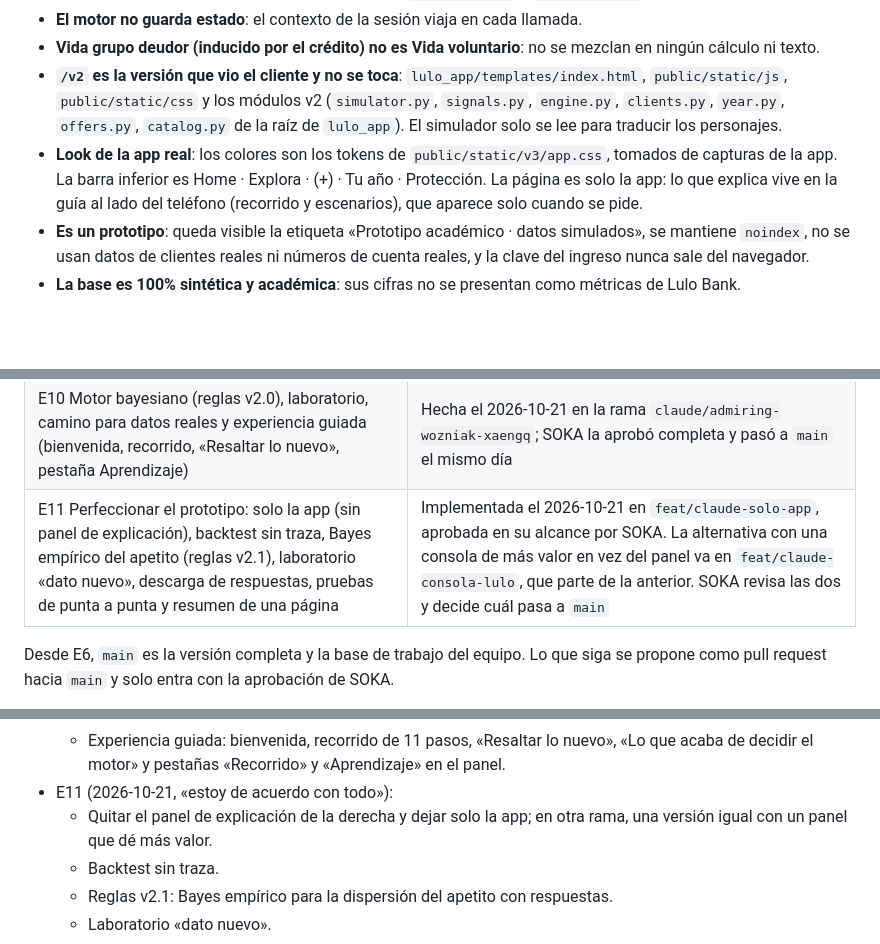
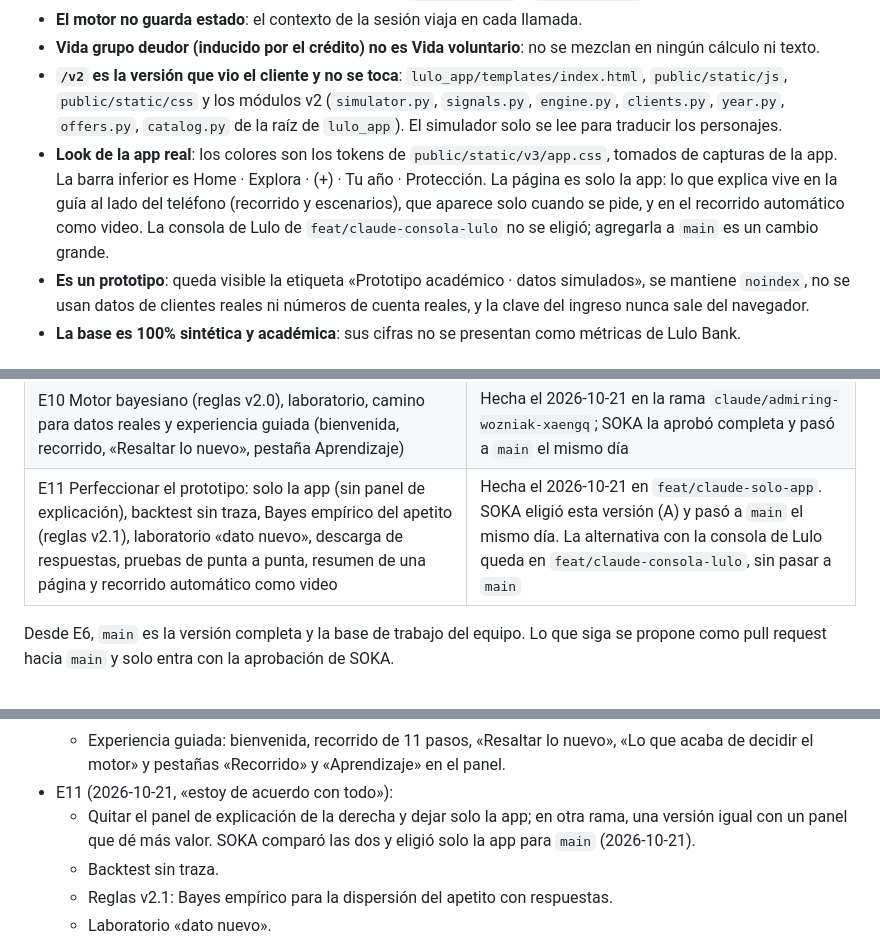
Before and after one commit to soka-js/Prototipo-IIND, a Markdown page: CLAUDE.md, 3 parts joined by grey strips. GitHub-like rendering; blank space fills up the shorter version.

```diff
--- a/CLAUDE.md
+++ b/CLAUDE.md
@@ -55,7 +55,7 @@ Todo cambio, por pequeño que sea, deja rastro:
 - **El motor no guarda estado**: el contexto de la sesión viaja en cada llamada.
 - **Vida grupo deudor (inducido por el crédito) no es Vida voluntario**: no se mezclan en ningún cálculo ni texto.
 - **`/v2` es la versión que vio el cliente y no se toca**: `lulo_app/templates/index.html`, `public/static/js`, `public/static/css` y los módulos v2 (`simulator.py`, `signals.py`, `engine.py`, `clients.py`, `year.py`, `offers.py`, `catalog.py` de la raíz de `lulo_app`). El simulador solo se lee para traducir los personajes.
-- **Look de la app real**: los colores son los tokens de `public/static/v3/app.css`, tomados de capturas de la app. La barra inferior es Home · Explora · (+) · Tu año · Protección. La página es solo la app: lo que explica vive en la guía al lado del teléfono (recorrido y escenarios), que aparece solo cuando se pide.
+- **Look de la app real**: los colores son los tokens de `public/static/v3/app.css`, tomados de capturas de la app. La barra inferior es Home · Explora · (+) · Tu año · Protección. La página es solo la app: lo que explica vive en la guía al lado del teléfono (recorrido y escenarios), que aparece solo cuando se pide, y en el recorrido automático como video. La consola de Lulo de `feat/claude-consola-lulo` no se eligió; agregarla a `main` es un cambio grande.
 - **Es un prototipo**: queda visible la etiqueta «Prototipo académico · datos simulados», se mantiene `noindex`, no se usan datos de clientes reales ni números de cuenta reales, y la clave del ingreso nunca sale del navegador.
 - **La base es 100% sintética y académica**: sus cifras no se presentan como métricas de Lulo Bank.
 
@@ -73,7 +73,7 @@ Todo cambio, por pequeño que sea, deja rastro:
 | E8 Datos de la solicitud sin uso: renovaciones y cancelación, capacidad de pago y momento por evento (reglas v1.3) | Hecha el 2026-10-20, aprobada por SOKA según Tomás Carrillo; la valida todo el grupo |
 | E9 Integración de E7 y E8 a `main` con revisión: «visitas a Seguros» fuera de M1 (modelos `ml-1.1`) y versiones fijas | Hecha el 2026-10-20 por decisión de SOKA |
 | E10 Motor bayesiano (reglas v2.0), laboratorio, camino para datos reales y experiencia guiada (bienvenida, recorrido, «Resaltar lo nuevo», pestaña Aprendizaje) | Hecha el 2026-10-21 en la rama `claude/admiring-wozniak-xaengq`; SOKA la aprobó completa y pasó a `main` el mismo día |
-| E11 Perfeccionar el prototipo: solo la app (sin panel de explicación), backtest sin traza, Bayes empírico del apetito (reglas v2.1), laboratorio «dato nuevo», descarga de respuestas, pruebas de punta a punta y resumen de una página | Implementada el 2026-10-21 en `feat/claude-solo-app`, aprobada en su alcance por SOKA. La alternativa con una consola de más valor en vez del panel va en `feat/claude-consola-lulo`, que parte de la anterior. SOKA revisa las dos y decide cuál pasa a `main` |
+| E11 Perfeccionar el prototipo: solo la app (sin panel de explicación), backtest sin traza, Bayes empírico del apetito (reglas v2.1), laboratorio «dato nuevo», descarga de respuestas, pruebas de punta a punta, resumen de una página y recorrido automático como video | Hecha el 2026-10-21 en `feat/claude-solo-app`. SOKA eligió esta versión (A) y pasó a `main` el mismo día. La alternativa con la consola de Lulo queda en `feat/claude-consola-lulo`, sin pasar a `main` |
 
 Desde E6, `main` es la versión completa y la base de trabajo del equipo. Lo que siga se propone como pull request hacia `main` y solo entra con la aprobación de SOKA.
 
@@ -97,7 +97,7 @@ Decisiones aprobadas por SOKA (no se reabren sin consultarle):
   - Previas: señal media × 0,6 con duda; duda total de los rasgos 0,45 repartida; apetito del cliente 0,25.
   - Experiencia guiada: bienvenida, recorrido de 11 pasos, «Resaltar lo nuevo», «Lo que acaba de decidir el motor» y pestañas «Recorrido» y «Aprendizaje» en el panel.
 - E11 (2026-10-21, «estoy de acuerdo con todo»):
-  - Quitar el panel de explicación de la derecha y dejar solo la app; en otra rama, una versión igual con un panel que dé más valor.
+  - Quitar el panel de explicación de la derecha y dejar solo la app; en otra rama, una versión igual con un panel que dé más valor. SOKA comparó las dos y eligió solo la app para `main` (2026-10-21).
   - Backtest sin traza.
   - Reglas v2.1: Bayes empírico para la dispersión del apetito con respuestas.
   - Laboratorio «dato nuevo».
```
Also changed, not shown: CAMBIOS.md (+13 -0 lines), README.md (+4 -7 lines).
